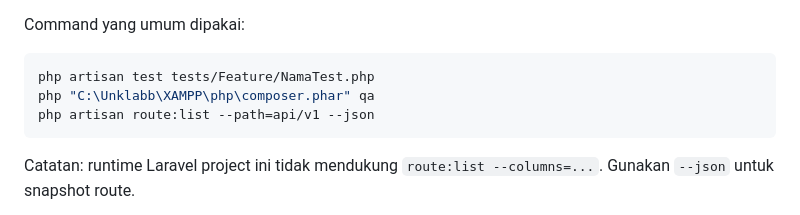
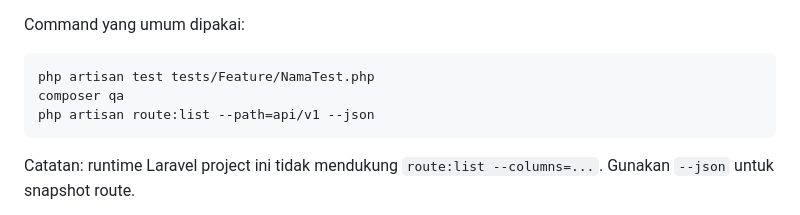
Before and after one commit to Diyoncrz18/simpeg-diagram-lldikti, a Markdown page: DOCUMENT/Panduan-Penulisan-Kode-SIMPEG.md, the part around the change. Rendered like a GitHub page.

Commit message:
docs: generalisasi perintah QA di panduan kode
- Ganti contoh perintah QA yang memakai path Composer lokal menjadi composer qa.
- Pastikan panduan bisa dipakai semua anggota tim tanpa bergantung pada struktur folder komputer tertentu.

````diff
--- a/DOCUMENT/Panduan-Penulisan-Kode-SIMPEG.md
+++ b/DOCUMENT/Panduan-Penulisan-Kode-SIMPEG.md
@@ -435,7 +435,7 @@ Command yang umum dipakai:
 
 ```powershell
 php artisan test tests/Feature/NamaTest.php
-php "C:\Unklabb\XAMPP\php\composer.phar" qa
+composer qa
 php artisan route:list --path=api/v1 --json
 ```
 
````
